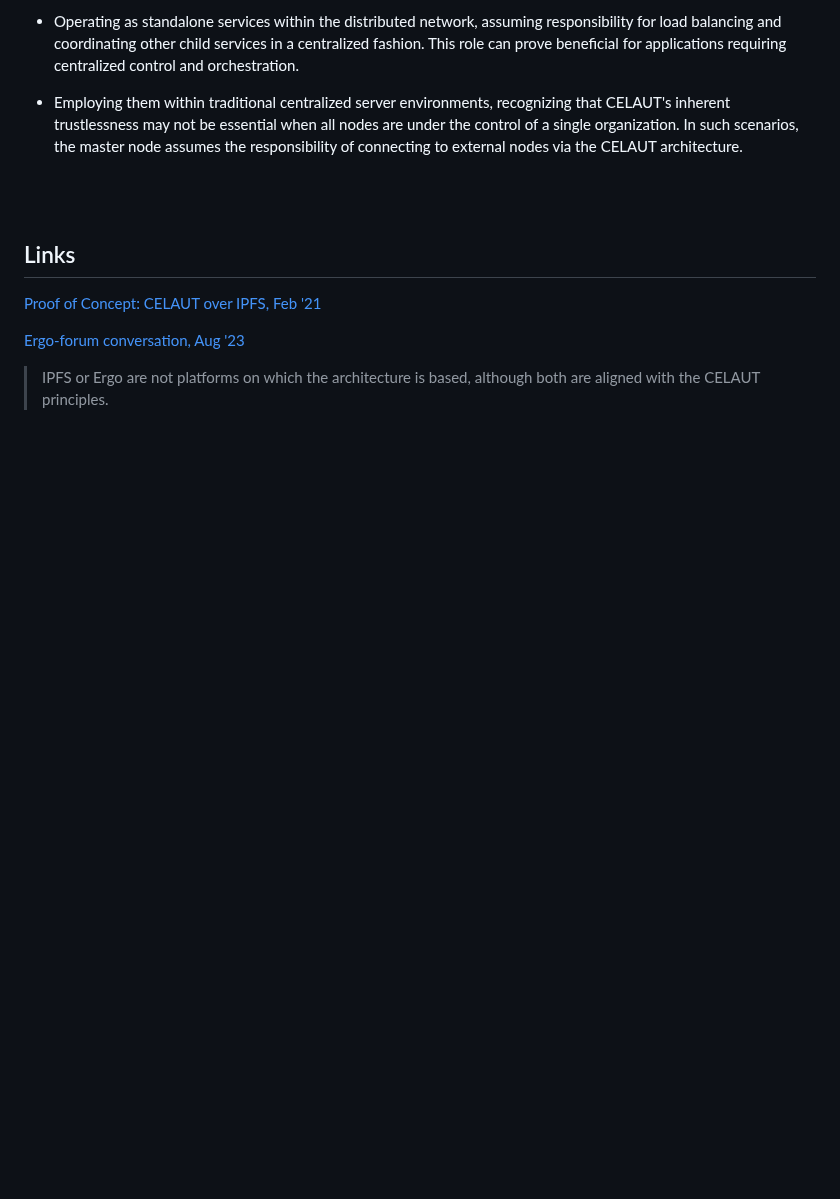
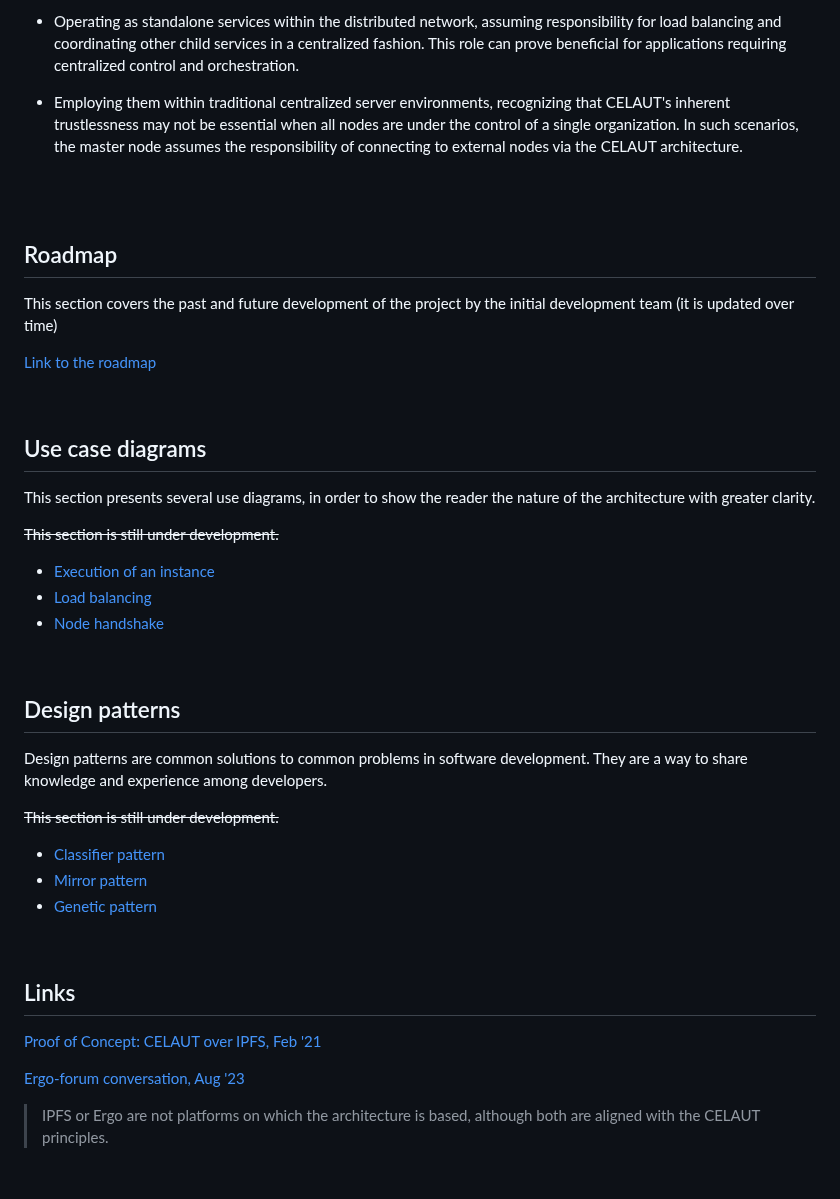
Before and after one commit to celaut-project/celaut-architecture, a Markdown page: README.md, the part around one of its changes. GitHub-like rendering; blank space fills up the shorter version.

Commit message:
nuevas secciones

```diff
--- a/README.md
+++ b/README.md
@@ -289,6 +289,42 @@ CELAUT offers several integration and utilization possibilities with existing sy
 <br>
 <br>
 
+## Roadmap
+
+This section covers the past and future development of the project by the initial development team (it is updated over time)
+
+[Link to the roadmap](roadmap.md)
+
+<br>
+
+
+## Use case diagrams
+
+This section presents several use diagrams, in order to show the reader the nature of the architecture with greater clarity.
+
+~~This section is still under development.~~
+
+- [Execution of an instance]()
+- [Load balancing]()
+- [Node handshake]()
+
+<br>
+
+
+## Design patterns
+
+Design patterns are common solutions to common problems in software development. They are a way to share knowledge and experience among developers.
+
+
+~~This section is still under development.~~
+
+- [Classifier pattern]()
+- [Mirror pattern]()
+- [Genetic pattern]()
+
+<br>
+
+
 ## Links
 
 [Proof of Concept: CELAUT over IPFS, Feb '21](https://discuss.ipfs.tech/t/proof-of-concept-interplanetary-service-system/10245)
```
Also changed, not shown: other parts of README.md (+0 -5 lines), roadmap.md (added, +3 -0 lines).
